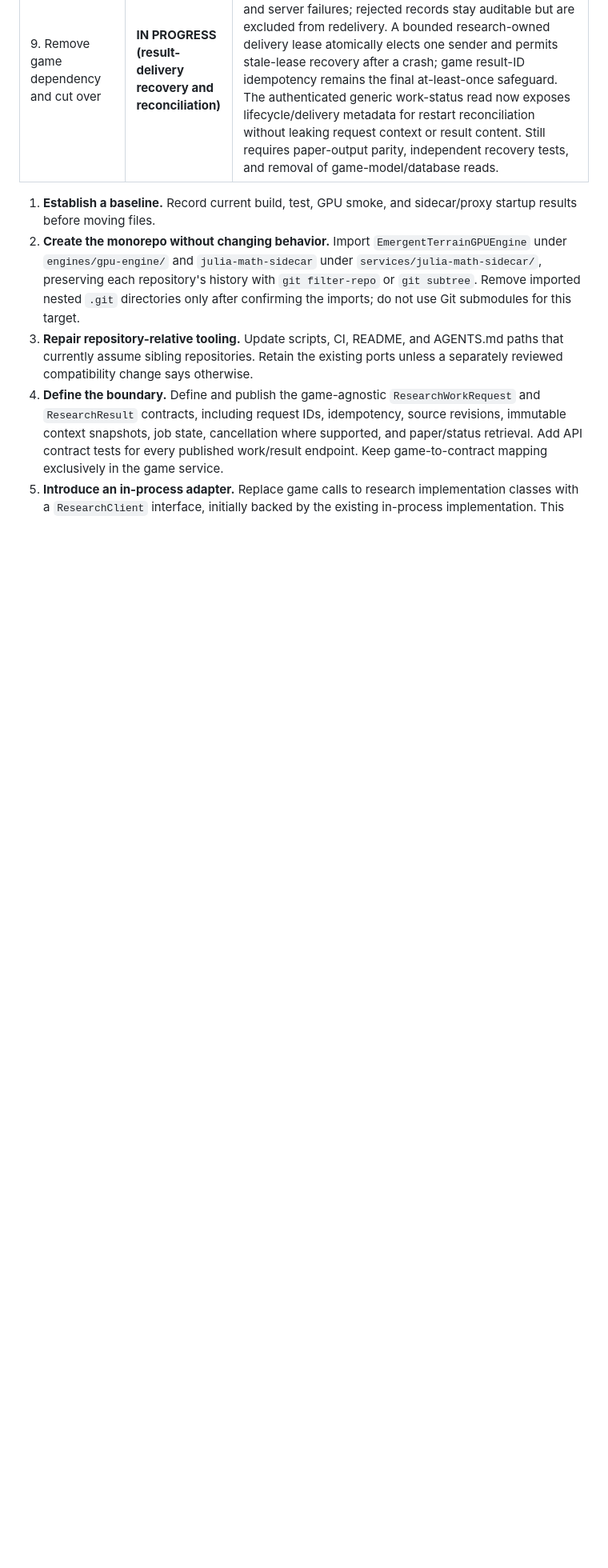
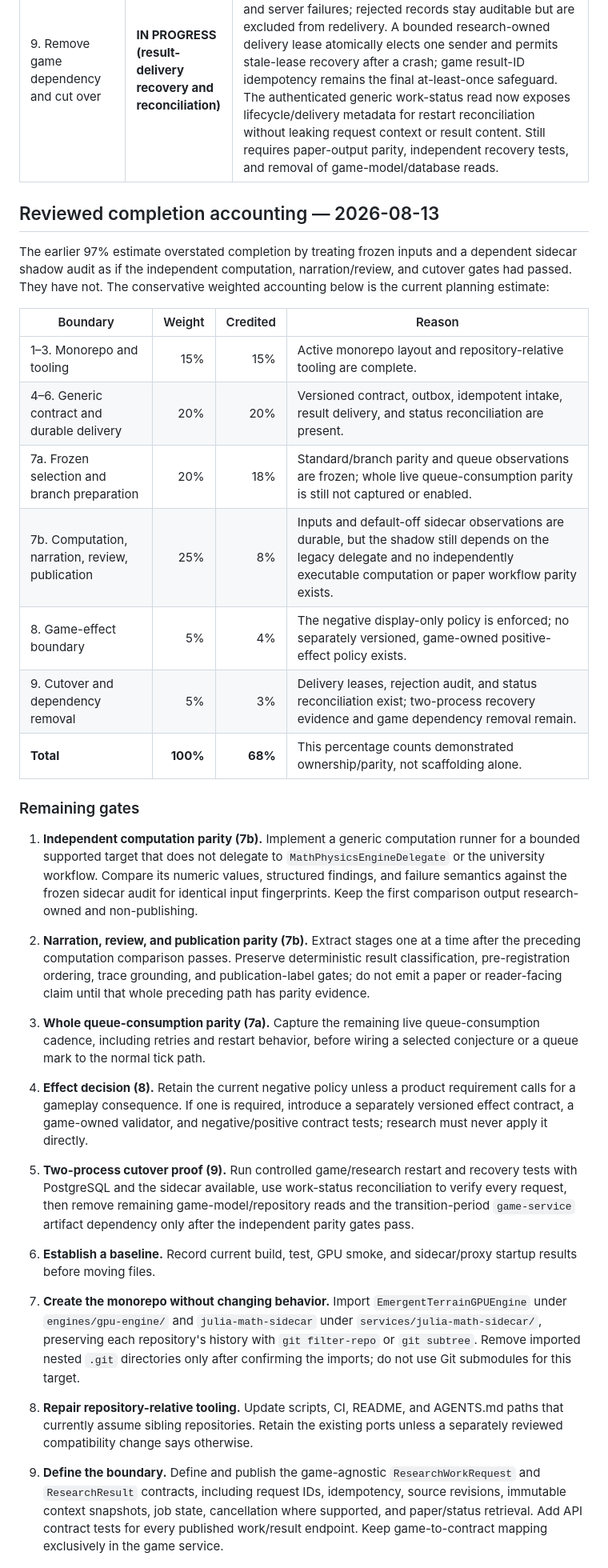
Before and after one commit to umesh-prabakar-hpp/EmergentTerrain, a Markdown page: phases-for-human-like-performance/phase-42-monorepo-game-research-boundary/README.md, the part around the change. Shown at 80% size. Drawn GitHub-style; blank space fills up the shorter version.

Commit message:
docs(research): correct phase 42 completion accounting

```diff
--- a/phases-for-human-like-performance/phase-42-monorepo-game-research-boundary/README.md
+++ b/phases-for-human-like-performance/phase-42-monorepo-game-research-boundary/README.md
@@ -300,6 +300,45 @@ Browser → game service → research API → research service
 | 8. Authorized gameplay consequences | **IN PROGRESS (negative validation policy)** | The game now admits only the two planning outcomes for display projection and rejects nested effect recommendations, gameplay actions, mutations, and commands before persistence. It still has no positive effect contract or authority; any such contract requires separately versioned game-owned validation and tests. |
 | 9. Remove game dependency and cut over | **IN PROGRESS (result-delivery recovery and reconciliation)** | Result delivery now durably distinguishes a game `400` policy rejection from retryable authentication, transport, and server failures; rejected records stay auditable but are excluded from redelivery. A bounded research-owned delivery lease atomically elects one sender and permits stale-lease recovery after a crash; game result-ID idempotency remains the final at-least-once safeguard. The authenticated generic work-status read now exposes lifecycle/delivery metadata for restart reconciliation without leaking request context or result content. Still requires paper-output parity, independent recovery tests, and removal of game-model/database reads. |
 
+## Reviewed completion accounting — 2026-08-13
+
+The earlier 97% estimate overstated completion by treating frozen inputs and a dependent sidecar
+shadow audit as if the independent computation, narration/review, and cutover gates had passed.
+They have not. The conservative weighted accounting below is the current planning estimate:
+
+| Boundary | Weight | Credited | Reason |
+|---|---:|---:|---|
+| 1–3. Monorepo and tooling | 15% | 15% | Active monorepo layout and repository-relative tooling are complete. |
+| 4–6. Generic contract and durable delivery | 20% | 20% | Versioned contract, outbox, idempotent intake, result delivery, and status reconciliation are present. |
+| 7a. Frozen selection and branch preparation | 20% | 18% | Standard/branch parity and queue observations are frozen; whole live queue-consumption parity is still not captured or enabled. |
+| 7b. Computation, narration, review, publication | 25% | 8% | Inputs and default-off sidecar observations are durable, but the shadow still depends on the legacy delegate and no independently executable computation or paper workflow parity exists. |
+| 8. Game-effect boundary | 5% | 4% | The negative display-only policy is enforced; no separately versioned, game-owned positive-effect policy exists. |
+| 9. Cutover and dependency removal | 5% | 3% | Delivery leases, rejection audit, and status reconciliation exist; two-process recovery evidence and game dependency removal remain. |
+| **Total** | **100%** | **68%** | This percentage counts demonstrated ownership/parity, not scaffolding alone. |
+
+### Remaining gates
+
+1. **Independent computation parity (7b).** Implement a generic computation runner for a bounded
+   supported target that does not delegate to `MathPhysicsEngineDelegate` or the university
+   workflow. Compare its numeric values, structured findings, and failure semantics against the
+   frozen sidecar audit for identical input fingerprints. Keep the first comparison output
+   research-owned and non-publishing.
+2. **Narration, review, and publication parity (7b).** Extract stages one at a time after the
+   preceding computation comparison passes. Preserve deterministic result classification,
+   pre-registration ordering, trace grounding, and publication-label gates; do not emit a paper
+   or reader-facing claim until that whole preceding path has parity evidence.
+3. **Whole queue-consumption parity (7a).** Capture the remaining live queue-consumption cadence,
+   including retries and restart behavior, before wiring a selected conjecture or a queue mark to
+   the normal tick path.
+4. **Effect decision (8).** Retain the current negative policy unless a product requirement calls
+   for a gameplay consequence. If one is required, introduce a separately versioned effect
+   contract, a game-owned validator, and negative/positive contract tests; research must never
+   apply it directly.
+5. **Two-process cutover proof (9).** Run controlled game/research restart and recovery tests with
+   PostgreSQL and the sidecar available, use work-status reconciliation to verify every request,
+   then remove remaining game-model/repository reads and the transition-period `game-service`
+   artifact dependency only after the independent parity gates pass.
+
 1. **Establish a baseline.** Record current build, test, GPU smoke, and sidecar/proxy startup
    results before moving files.
 2. **Create the monorepo without changing behavior.** Import `EmergentTerrainGPUEngine` under
```
Also changed, not shown: AGENTS.md (+4 -0 lines), README.md (+5 -0 lines).
